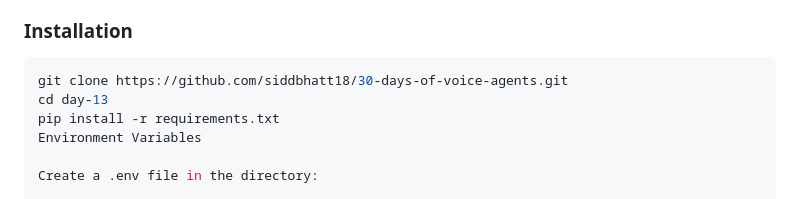
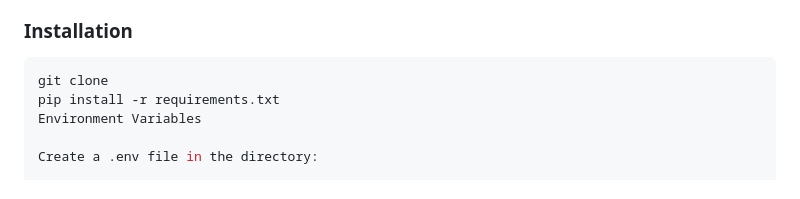
Before and after one commit to Nishath-1209/Nexa-AI-Agent, a Markdown page: README.md, the part around the change. Rendered like a GitHub page.

````diff
--- a/README.md
+++ b/README.md
@@ -69,8 +69,7 @@ The application follows a **client-server architecture**:
 
 ### Installation
 ```bash
-git clone https://github.com/siddbhatt18/30-days-of-voice-agents.git
-cd day-13
+git clone
 pip install -r requirements.txt
 Environment Variables
 
````
